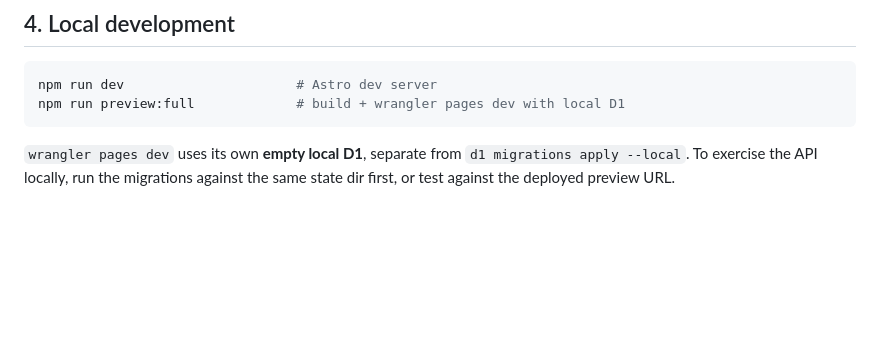
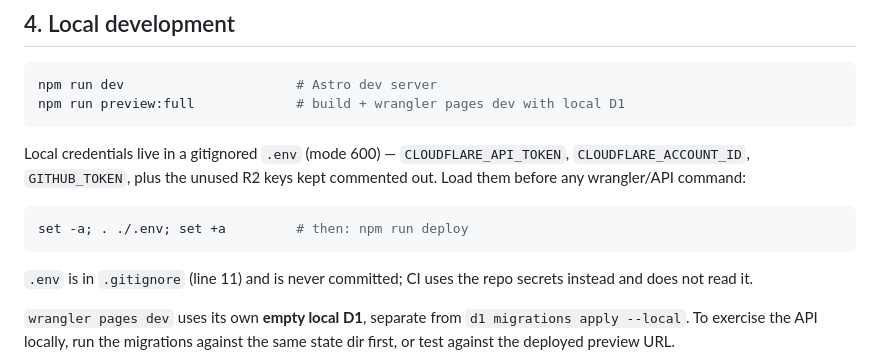
Before and after one commit to thirdeyevedic/te, a Markdown page: DEPLOY_AND_DOMAIN.md, the part around the change. GitHub-like rendering; blank space fills up the shorter version.

Commit message:
docs: local dev credentials in gitignored .env (load with set -a; . ./.env)

````diff
--- a/DEPLOY_AND_DOMAIN.md
+++ b/DEPLOY_AND_DOMAIN.md
@@ -168,6 +168,17 @@ npm run dev                      # Astro dev server
 npm run preview:full             # build + wrangler pages dev with local D1
 ```
 
+Local credentials live in a gitignored `.env` (mode 600) —
+`CLOUDFLARE_API_TOKEN`, `CLOUDFLARE_ACCOUNT_ID`, `GITHUB_TOKEN`, plus the
+unused R2 keys kept commented out. Load them before any wrangler/API command:
+
+```bash
+set -a; . ./.env; set +a         # then: npm run deploy
+```
+
+`.env` is in `.gitignore` (line 11) and is never committed; CI uses the repo
+secrets instead and does not read it.
+
 `wrangler pages dev` uses its own **empty local D1**, separate from
 `d1 migrations apply --local`. To exercise the API locally, run the migrations
 against the same state dir first, or test against the deployed preview URL.
````
